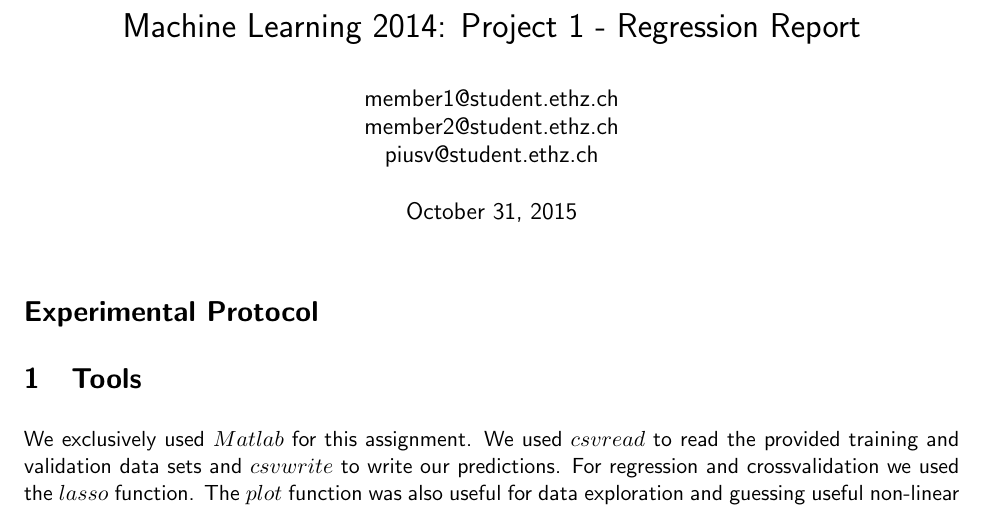
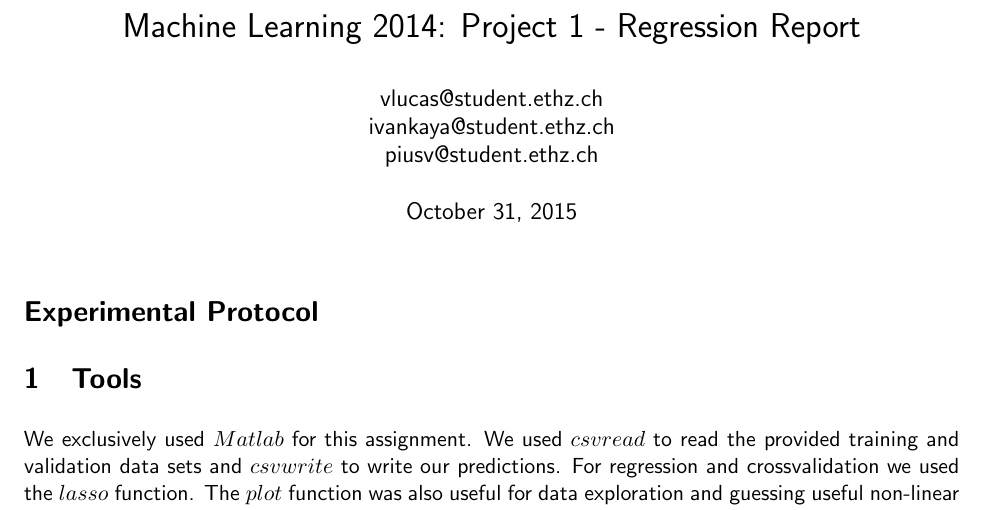
Before and after one commit to 31415us/ml_eth_2015, a LaTeX document (regression/report/report.tex): part of page 1 of 2, cut so that both start at the same text. Compiled offline with pdfLaTeX.

Commit message:
add emails

```diff
--- a/regression/report/report.tex
+++ b/regression/report/report.tex
@@ -18,7 +18,7 @@
 \renewcommand{\familydefault}{\sfdefault}
 
 \title{Machine Learning 2014: Project 1 - Regression Report}
-\author{member1@student.ethz.ch\\ member2@student.ethz.ch\\ piusv@student.ethz.ch\\}
+\author{vlucas@student.ethz.ch\\ ivankaya@student.ethz.ch\\ piusv@student.ethz.ch\\}
 \date{\today}
 
 \begin{document}
```
